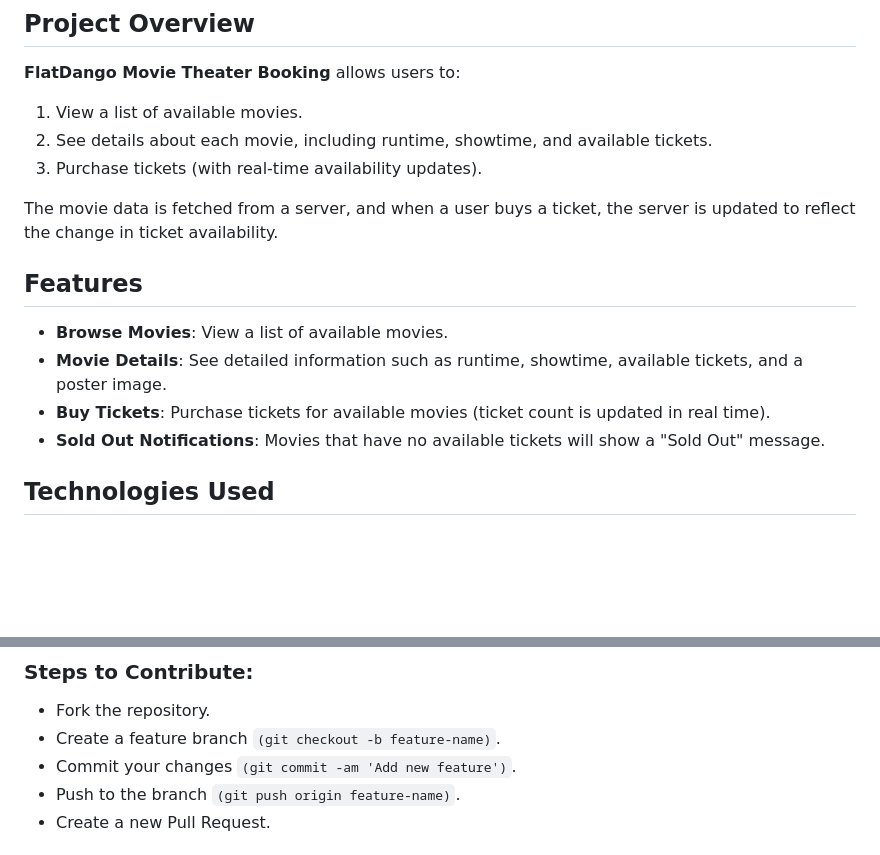
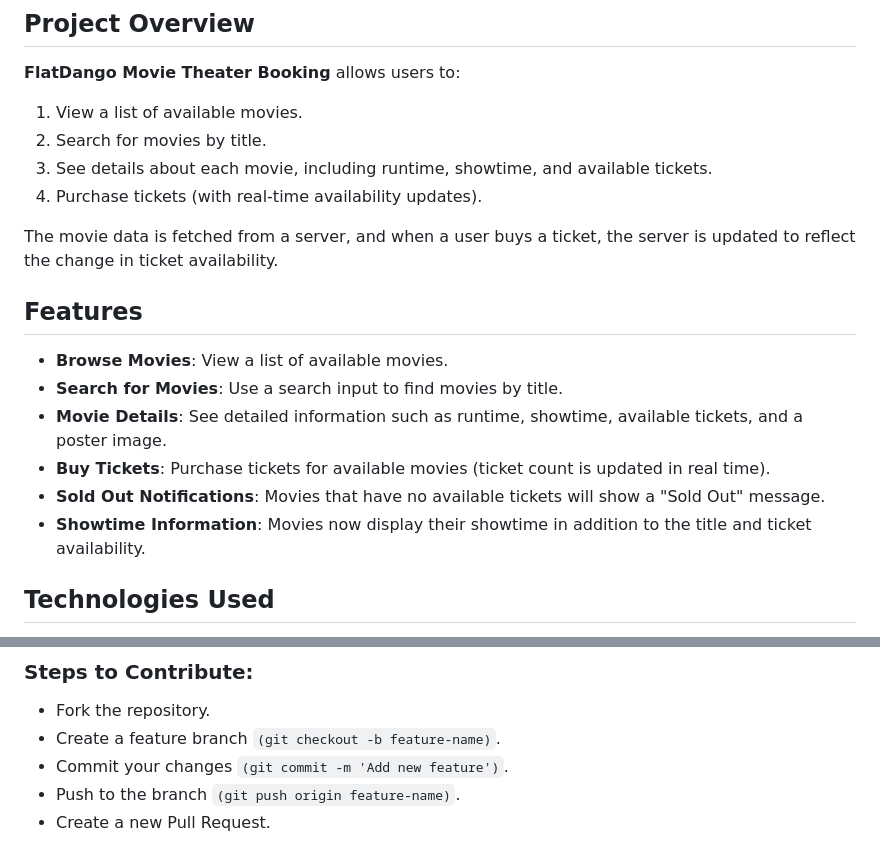
Before and after one commit to MACKENA05/Week-3-Code-Challenge, a Markdown page: README.md, 2 parts joined by grey strips. Drawn GitHub-style; blank space fills up the shorter version.

Commit message:
updated my Readme.md file with more info on searching

```diff
--- a/README.md
+++ b/README.md
@@ -17,17 +17,20 @@ Welcome to FlatDango—a dynamic movie theater booking system where you can brow
 
 **FlatDango Movie Theater Booking** allows users to:
 1. View a list of available movies.
-2. See details about each movie, including runtime, showtime, and available tickets.
-3. Purchase tickets (with real-time availability updates).
+2. Search for movies by title.
+3. See details about each movie, including runtime, showtime, and available tickets.
+4. Purchase tickets (with real-time availability updates).
 
 The movie data is fetched from a server, and when a user buys a ticket, the server is updated to reflect the change in ticket availability.
 
 ## Features
 
 - **Browse Movies**: View a list of available movies.
+- **Search for Movies**: Use a search input to find movies by title.
 - **Movie Details**: See detailed information such as runtime, showtime, available tickets, and a poster image.
 - **Buy Tickets**: Purchase tickets for available movies (ticket count is updated in real time).
 - **Sold Out Notifications**: Movies that have no available tickets will show a "Sold Out" message.
+- **Showtime Information**: Movies now display their showtime in addition to the title and ticket availability.
 
 ## Technologies Used
 
@@ -126,7 +129,7 @@ If you'd like to contribute to this project, feel free to fork the repository, c
 ### Steps to Contribute:
 - Fork the repository.
 - Create a feature branch `(git checkout -b feature-name)`.
-- Commit your changes `(git commit -am 'Add new feature')`.
+- Commit your changes `(git commit -m 'Add new feature')`.
 - Push to the branch `(git push origin feature-name)`.
 - Create a new Pull Request.
 
```
Also changed, not shown: other parts of README.md (+2 -2 lines).
